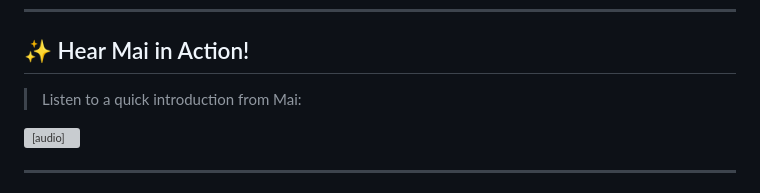
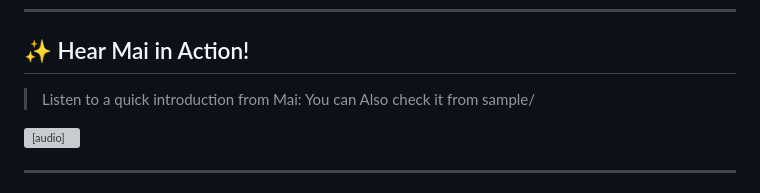
Before and after one commit to Sh1nr1/mai-ai-assistant-self-hosted, a Markdown page: readme.md, the part around the change. Rendered like a GitHub page; grey boxes are pictures that could not be loaded.

```diff
--- a/readme.md
+++ b/readme.md
@@ -77,6 +77,7 @@ User_Experience: Redesigned_Interface_Matrix
 ## ✨ Hear Mai in Action!
 
 >Listen to a quick introduction from Mai:
+>You can Also check it from sample/
 
 <audio controls>
   <source src="samples/mai_welcome_sample.mp3" type="audio/mpeg">
```
